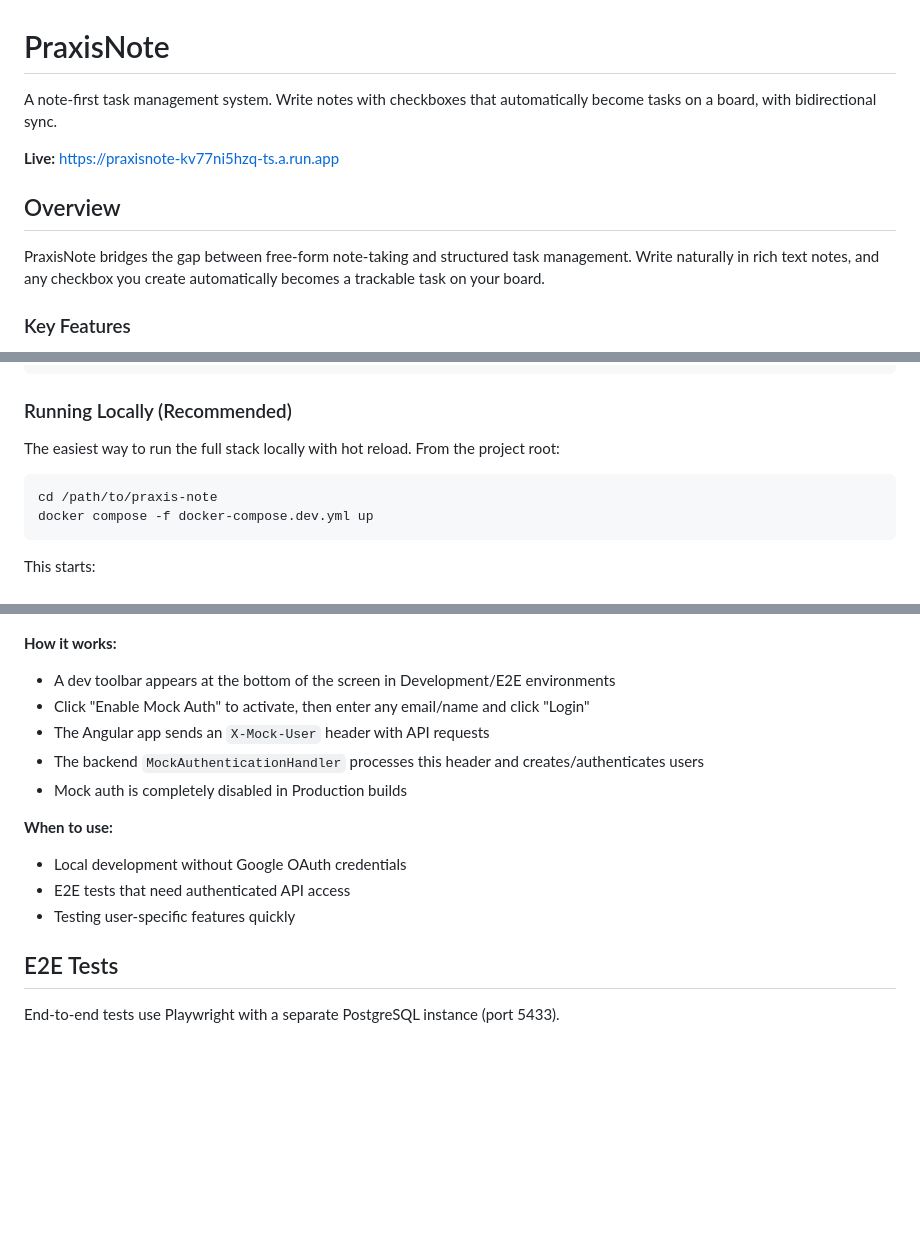
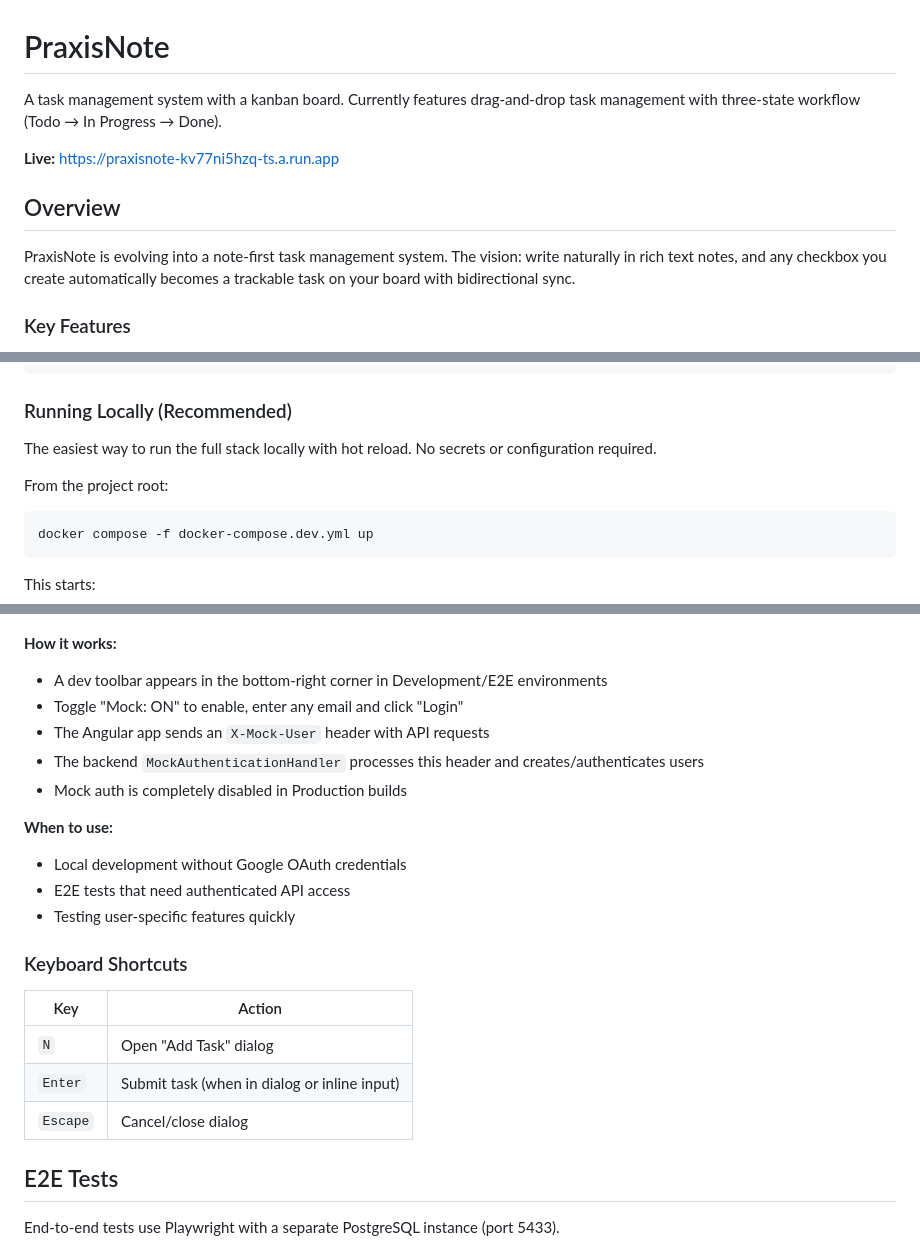
Before and after one commit to garethbaumgart/praxis-note, a Markdown page: README.md, 3 parts joined by grey strips. Rendered like a GitHub page; blank space fills up the shorter version.

Commit message:
Clean up README for accuracy and clarity (#32)
- Update overview to reflect current state (kanban board) vs vision (note-first)
- Clarify that Docker dev setup requires no secrets
- Fix mock auth description to match actual UI
- Add keyboard shortcuts section

🤖 Generated with [Claude Code](https://claude.com/claude-code)

Co-authored-by: Claude Opus 4.5 <noreply@anthropic.com>

````diff
--- a/README.md
+++ b/README.md
@@ -1,12 +1,12 @@
 # PraxisNote
 
-A note-first task management system. Write notes with checkboxes that automatically become tasks on a board, with bidirectional sync.
+A task management system with a kanban board. Currently features drag-and-drop task management with three-state workflow (Todo → In Progress → Done).
 
 **Live:** https://praxisnote-kv77ni5hzq-ts.a.run.app
 
 ## Overview
 
-PraxisNote bridges the gap between free-form note-taking and structured task management. Write naturally in rich text notes, and any checkbox you create automatically becomes a trackable task on your board.
+PraxisNote is evolving into a note-first task management system. The vision: write naturally in rich text notes, and any checkbox you create automatically becomes a trackable task on your board with bidirectional sync.
 
 ### Key Features
 
@@ -71,10 +71,11 @@ dotnet test tests/PraxisNote.Domain.Tests
 
 ### Running Locally (Recommended)
 
-The easiest way to run the full stack locally with hot reload. From the project root:
+The easiest way to run the full stack locally with hot reload. No secrets or configuration required.
+
+From the project root:
 
 ```bash
-cd /path/to/praxis-note
 docker compose -f docker-compose.dev.yml up
 ```
 
@@ -185,8 +186,8 @@ For local development and E2E testing, PraxisNote includes a mock authentication
 ![Mock Auth Toolbar](docs/images/mock-auth-toolbar.png)
 
 **How it works:**
-- A dev toolbar appears at the bottom of the screen in Development/E2E environments
-- Click "Enable Mock Auth" to activate, then enter any email/name and click "Login"
+- A dev toolbar appears in the bottom-right corner in Development/E2E environments
+- Toggle "Mock: ON" to enable, enter any email and click "Login"
 - The Angular app sends an `X-Mock-User` header with API requests
 - The backend `MockAuthenticationHandler` processes this header and creates/authenticates users
 - Mock auth is completely disabled in Production builds
@@ -195,6 +196,14 @@ For local development and E2E testing, PraxisNote includes a mock authentication
 - Local development without Google OAuth credentials
 - E2E tests that need authenticated API access
 - Testing user-specific features quickly
+
+### Keyboard Shortcuts
+
+| Key | Action |
+|-----|--------|
+| `N` | Open "Add Task" dialog |
+| `Enter` | Submit task (when in dialog or inline input) |
+| `Escape` | Cancel/close dialog |
 
 ## E2E Tests
 
````
